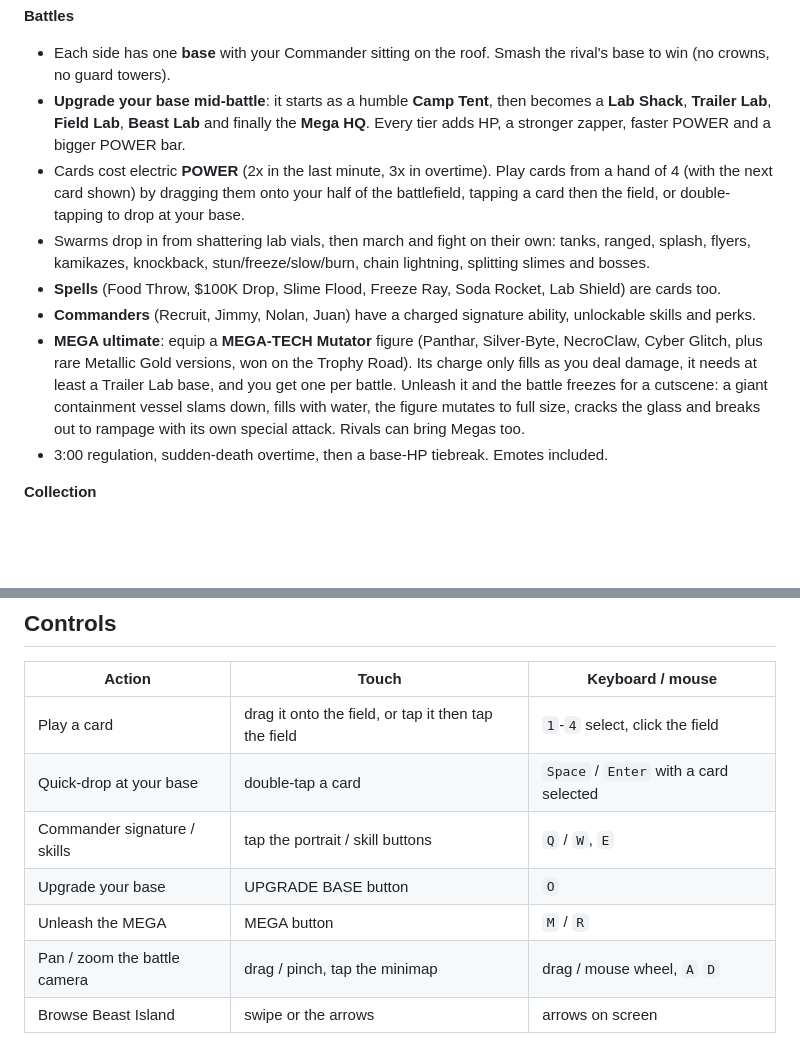
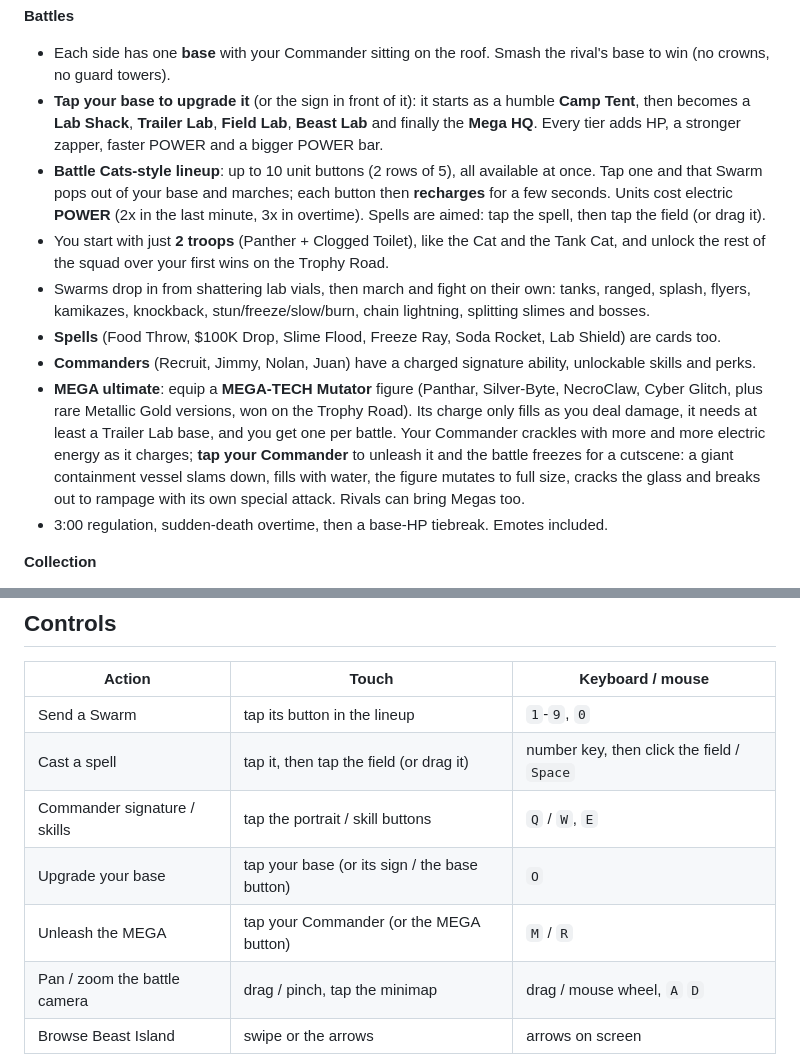
Before and after one commit to PukkingDragon123/cuddly-potato, a Markdown page: README.md, 2 parts joined by grey strips. Drawn GitHub-style; blank space fills up the shorter version.

Commit message:
Docs: Battle Cats lineup controls, base and Commander taps
Co-Authored-By: Claude Opus 5.5 <noreply@anthropic.com>
Claude-Session: https://claude.ai/code/session_017BvHY1h7871UyAVLLepxQW

```diff
--- a/README.md
+++ b/README.md
@@ -41,19 +41,22 @@ The build is fully static (relative `base`), so the `dist/` folder can be upload
 **Battles**
 - Each side has one **base** with your Commander sitting on the roof. Smash the rival's base to win (no crowns,
   no guard towers).
-- **Upgrade your base mid-battle**: it starts as a humble **Camp Tent**, then becomes a **Lab Shack**, **Trailer
+- **Tap your base to upgrade it** (or the sign in front of it): it starts as a humble **Camp Tent**, then becomes a **Lab Shack**, **Trailer
   Lab**, **Field Lab**, **Beast Lab** and finally the **Mega HQ**. Every tier adds HP, a stronger zapper, faster POWER
   and a bigger POWER bar.
-- Cards cost electric **POWER** (2x in the last minute, 3x in overtime). Play cards from a hand of 4 (with the next
-  card shown) by dragging them onto your half of the battlefield, tapping a card then the field, or double-tapping to
-  drop at your base.
+- **Battle Cats-style lineup**: up to 10 unit buttons (2 rows of 5), all available at once. Tap one and that Swarm
+  pops out of your base and marches; each button then **recharges** for a few seconds. Units cost electric **POWER**
+  (2x in the last minute, 3x in overtime). Spells are aimed: tap the spell, then tap the field (or drag it).
+- You start with just **2 troops** (Panther + Clogged Toilet), like the Cat and the Tank Cat, and unlock the rest of
+  the squad over your first wins on the Trophy Road.
 - Swarms drop in from shattering lab vials, then march and fight on their own: tanks, ranged, splash, flyers,
   kamikazes, knockback, stun/freeze/slow/burn, chain lightning, splitting slimes and bosses.
 - **Spells** (Food Throw, $100K Drop, Slime Flood, Freeze Ray, Soda Rocket, Lab Shield) are cards too.
 - **Commanders** (Recruit, Jimmy, Nolan, Juan) have a charged signature ability, unlockable skills and perks.
 - **MEGA ultimate**: equip a **MEGA-TECH Mutator** figure (Panthar, Silver-Byte, NecroClaw, Cyber Glitch, plus rare
   Metallic Gold versions, won on the Trophy Road). Its charge only fills as you deal damage, it needs at least a
-  Trailer Lab base, and you get one per battle. Unleash it and the battle freezes for a cutscene: a giant containment
+  Trailer Lab base, and you get one per battle. Your Commander crackles with more and more electric energy as it
+  charges; **tap your Commander** to unleash it and the battle freezes for a cutscene: a giant containment
   vessel slams down, fills with water, the figure mutates to full size, cracks the glass and breaks out to rampage
   with its own special attack. Rivals can bring Megas too.
 - 3:00 regulation, sudden-death overtime, then a base-HP tiebreak. Emotes included.
@@ -69,11 +72,11 @@ The build is fully static (relative `base`), so the `dist/` folder can be upload
 
 | Action | Touch | Keyboard / mouse |
 |---|---|---|
-| Play a card | drag it onto the field, or tap it then tap the field | `1`-`4` select, click the field |
-| Quick-drop at your base | double-tap a card | `Space` / `Enter` with a card selected |
+| Send a Swarm | tap its button in the lineup | `1`-`9`, `0` |
+| Cast a spell | tap it, then tap the field (or drag it) | number key, then click the field / `Space` |
 | Commander signature / skills | tap the portrait / skill buttons | `Q` / `W`, `E` |
-| Upgrade your base | UPGRADE BASE button | `O` |
-| Unleash the MEGA | MEGA button | `M` / `R` |
+| Upgrade your base | tap your base (or its sign / the base button) | `O` |
+| Unleash the MEGA | tap your Commander (or the MEGA button) | `M` / `R` |
 | Pan / zoom the battle camera | drag / pinch, tap the minimap | drag / mouse wheel, `A` `D` |
 | Browse Beast Island | swipe or the arrows | arrows on screen |
 
```
Also changed, not shown: docs/ARCHITECTURE.md (+7 -4 lines).
